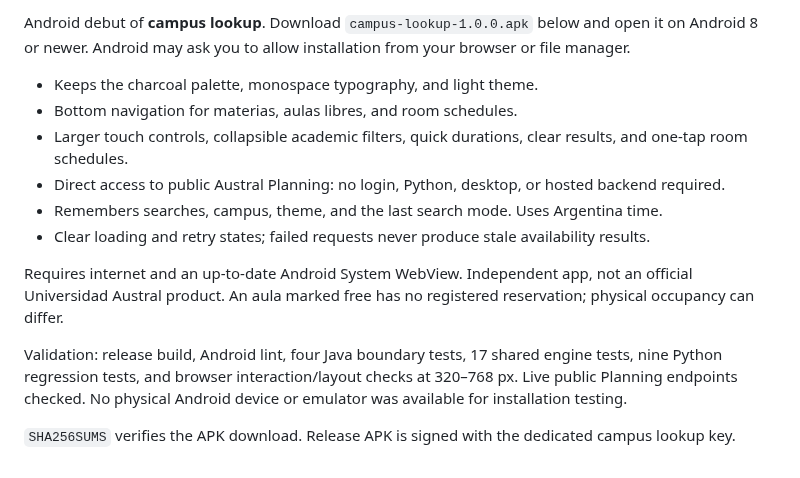
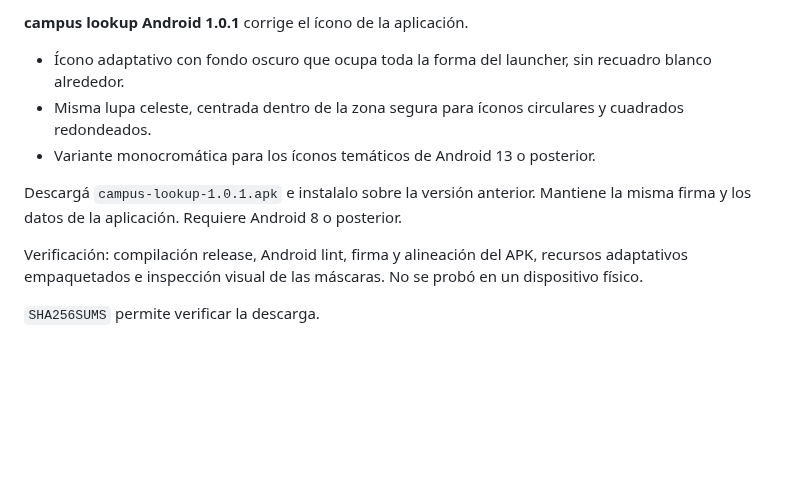
Before and after one commit to Vontk/planning-austral, a Markdown page: docs/android/RELEASE.md, the part around the change. GitHub-like rendering; blank space fills up the shorter version.

```diff
--- a/docs/android/RELEASE.md
+++ b/docs/android/RELEASE.md
@@ -1,14 +1,11 @@
-Android debut of **campus lookup**. Download `campus-lookup-1.0.0.apk` below and open it on Android 8 or newer. Android may ask you to allow installation from your browser or file manager.
+**campus lookup Android 1.0.1** corrige el ícono de la aplicación.
 
-- Keeps the charcoal palette, monospace typography, and light theme.
-- Bottom navigation for materias, aulas libres, and room schedules.
-- Larger touch controls, collapsible academic filters, quick durations, clear results, and one-tap room schedules.
-- Direct access to public Austral Planning: no login, Python, desktop, or hosted backend required.
-- Remembers searches, campus, theme, and the last search mode. Uses Argentina time.
-- Clear loading and retry states; failed requests never produce stale availability results.
+- Ícono adaptativo con fondo oscuro que ocupa toda la forma del launcher, sin recuadro blanco alrededor.
+- Misma lupa celeste, centrada dentro de la zona segura para íconos circulares y cuadrados redondeados.
+- Variante monocromática para los íconos temáticos de Android 13 o posterior.
 
-Requires internet and an up-to-date Android System WebView. Independent app, not an official Universidad Austral product. An aula marked free has no registered reservation; physical occupancy can differ.
+Descargá `campus-lookup-1.0.1.apk` e instalalo sobre la versión anterior. Mantiene la misma firma y los datos de la aplicación. Requiere Android 8 o posterior.
 
-Validation: release build, Android lint, four Java boundary tests, 17 shared engine tests, nine Python regression tests, and browser interaction/layout checks at 320–768 px. Live public Planning endpoints checked. No physical Android device or emulator was available for installation testing.
+Verificación: compilación release, Android lint, firma y alineación del APK, recursos adaptativos empaquetados e inspección visual de las máscaras. No se probó en un dispositivo físico.
 
-`SHA256SUMS` verifies the APK download. Release APK is signed with the dedicated campus lookup key.
+`SHA256SUMS` permite verificar la descarga.
```
Also changed, not shown: README.md (+1 -1 lines), docs/android/README.md (+7 -1 lines), docs/android/icono.png (added), 9 other files.
